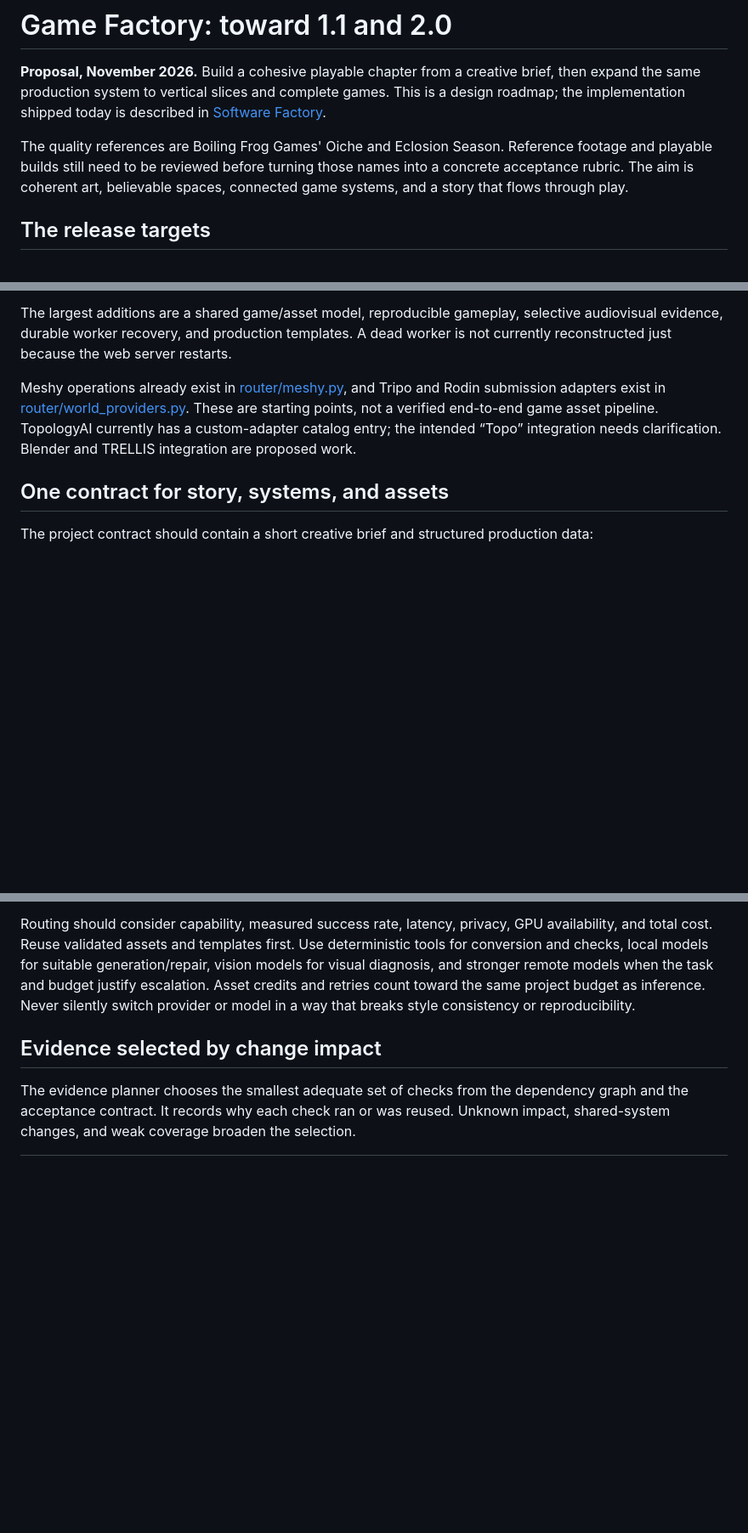
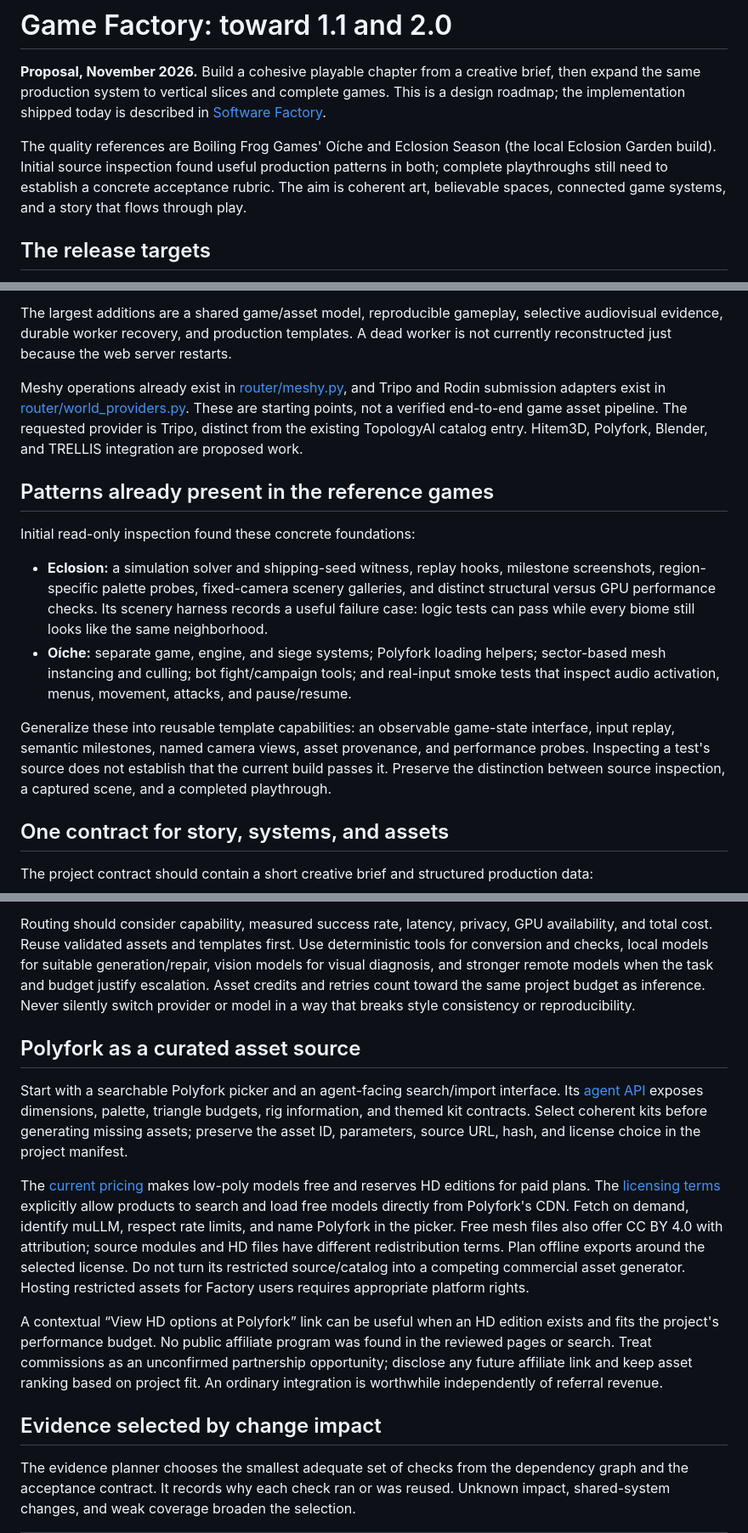
Before and after one commit to mybrainrunslinux/mullm, a Markdown page: docs/GAME_FACTORY_ROADMAP.md, 3 parts joined by grey strips. Shown at 85% size. GitHub-like rendering; blank space fills up the shorter version.

Commit message:
docs: ground factory roadmap in local games and asset providers

```diff
--- a/docs/GAME_FACTORY_ROADMAP.md
+++ b/docs/GAME_FACTORY_ROADMAP.md
@@ -2,7 +2,7 @@
 
 **Proposal, November 2026.** Build a cohesive playable chapter from a creative brief, then expand the same production system to vertical slices and complete games. This is a design roadmap; the implementation shipped today is described in [Software Factory](SOFTWARE_FACTORY.md).
 
-The quality references are Boiling Frog Games' Oiche and Eclosion Season. Reference footage and playable builds still need to be reviewed before turning those names into a concrete acceptance rubric. The aim is coherent art, believable spaces, connected game systems, and a story that flows through play.
+The quality references are Boiling Frog Games' Oíche and Eclosion Season (the local Eclosion Garden build). Initial source inspection found useful production patterns in both; complete playthroughs still need to establish a concrete acceptance rubric. The aim is coherent art, believable spaces, connected game systems, and a story that flows through play.
 
 ## The release targets
 
@@ -24,7 +24,16 @@ The current system already provides isolated worktrees, task dependencies, bound
 
 The largest additions are a shared game/asset model, reproducible gameplay, selective audiovisual evidence, durable worker recovery, and production templates. A dead worker is not currently reconstructed just because the web server restarts.
 
-Meshy operations already exist in [router/meshy.py](../router/meshy.py), and Tripo and Rodin submission adapters exist in [router/world_providers.py](../router/world_providers.py). These are starting points, not a verified end-to-end game asset pipeline. TopologyAI currently has a custom-adapter catalog entry; the intended “Topo” integration needs clarification. Blender and TRELLIS integration are proposed work.
+Meshy operations already exist in [router/meshy.py](../router/meshy.py), and Tripo and Rodin submission adapters exist in [router/world_providers.py](../router/world_providers.py). These are starting points, not a verified end-to-end game asset pipeline. The requested provider is Tripo, distinct from the existing TopologyAI catalog entry. Hitem3D, Polyfork, Blender, and TRELLIS integration are proposed work.
+
+## Patterns already present in the reference games
+
+Initial read-only inspection found these concrete foundations:
+
+- **Eclosion:** a simulation solver and shipping-seed witness, replay hooks, milestone screenshots, region-specific palette probes, fixed-camera scenery galleries, and distinct structural versus GPU performance checks. Its scenery harness records a useful failure case: logic tests can pass while every biome still looks like the same neighborhood.
+- **Oíche:** separate game, engine, and siege systems; Polyfork loading helpers; sector-based mesh instancing and culling; bot fight/campaign tools; and real-input smoke tests that inspect audio activation, menus, movement, attacks, and pause/resume.
+
+Generalize these into reusable template capabilities: an observable game-state interface, input replay, semantic milestones, named camera views, asset provenance, and performance probes. Inspecting a test's source does not establish that the current build passes it. Preserve the distinction between source inspection, a captured scene, and a completed playthrough.
 
 ## One contract for story, systems, and assets
 
@@ -50,6 +59,14 @@ Use [MCP for Blender](https://github.com/ahujasid/mcp-for-blender) for agent-dir
 Every accepted asset needs a manifest: units, pivot, bounding box, mesh budget, UVs, texture maps and color spaces, material slots, collision, LODs, skeleton, animation clips, root motion, and interaction sockets where applicable. Validate imports in the target engine. Check deformation and transitions in motion, and materials under the chapter's actual lighting. A good standalone render is only one piece of evidence.
 
 Routing should consider capability, measured success rate, latency, privacy, GPU availability, and total cost. Reuse validated assets and templates first. Use deterministic tools for conversion and checks, local models for suitable generation/repair, vision models for visual diagnosis, and stronger remote models when the task and budget justify escalation. Asset credits and retries count toward the same project budget as inference. Never silently switch provider or model in a way that breaks style consistency or reproducibility.
+
+## Polyfork as a curated asset source
+
+Start with a searchable Polyfork picker and an agent-facing search/import interface. Its [agent API](https://polyfork.dev/prompt.txt) exposes dimensions, palette, triangle budgets, rig information, and themed kit contracts. Select coherent kits before generating missing assets; preserve the asset ID, parameters, source URL, hash, and license choice in the project manifest.
+
+The [current pricing](https://polyfork.dev/pricing) makes low-poly models free and reserves HD editions for paid plans. The [licensing terms](https://polyfork.dev/licensing) explicitly allow products to search and load free models directly from Polyfork's CDN. Fetch on demand, identify muLLM, respect rate limits, and name Polyfork in the picker. Free mesh files also offer CC BY 4.0 with attribution; source modules and HD files have different redistribution terms. Plan offline exports around the selected license. Do not turn its restricted source/catalog into a competing commercial asset generator. Hosting restricted assets for Factory users requires appropriate platform rights.
+
+A contextual “View HD options at Polyfork” link can be useful when an HD edition exists and fits the project's performance budget. No public affiliate program was found in the reviewed pages or search. Treat commissions as an unconfirmed partnership opportunity; disclose any future affiliate link and keep asset ranking based on project fit. An ordinary integration is worthwhile independently of referral revenue.
 
 ## Evidence selected by change impact
 
```
Also changed, not shown: other parts of docs/GAME_FACTORY_ROADMAP.md (+2 -2 lines).
